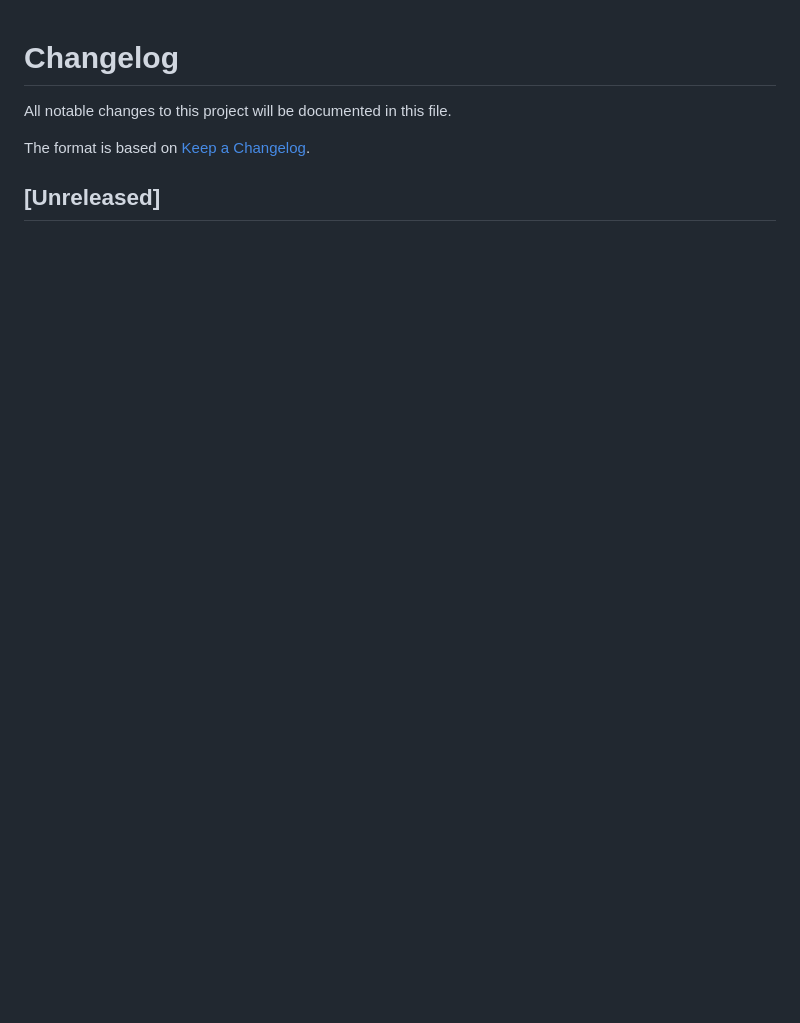
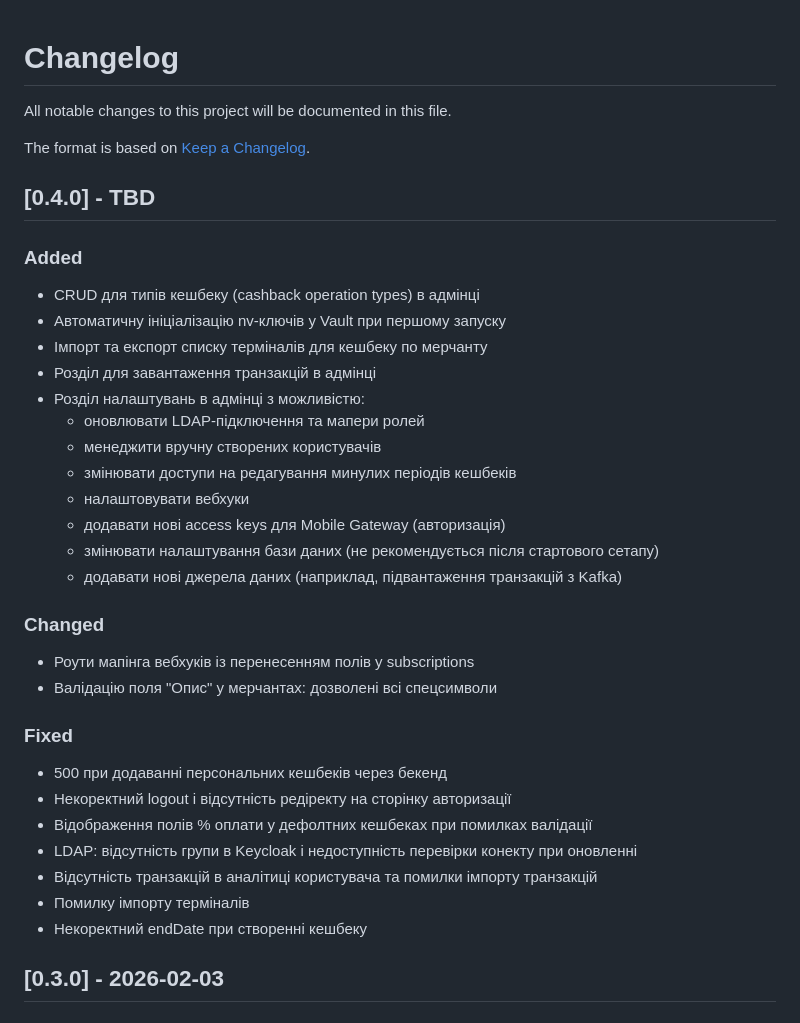
Before and after one commit to Chatbots-Studio/cashback-module-public, a Markdown page: CHANGELOG.md, the part around one of its changes. GitHub-like rendering; blank space fills up the shorter version.

```diff
--- a/CHANGELOG.md
+++ b/CHANGELOG.md
@@ -3,5 +3,34 @@
 All notable changes to this project will be documented in this file.
 
 The format is based on [Keep a Changelog](https://keepachangelog.com/en/1.0.0/).
+## [0.4.0] - TBD
 
-## [Unreleased]
+### Added
+- CRUD для типів кешбеку (cashback operation types) в адмінці
+- Автоматичну ініціалізацію nv-ключів у Vault при першому запуску
+- Імпорт та експорт списку терміналів для кешбеку по мерчанту
+- Розділ для завантаження транзакцій в адмінці
+- Розділ налаштувань в адмінці з можливістю:
+  - оновлювати LDAP-підключення та мапери ролей
+  - менеджити вручну створених користувачів
+  - змінювати доступи на редагування минулих періодів кешбеків
+  - налаштовувати вебхуки
+  - додавати нові access keys для Mobile Gateway (авторизація)
+  - змінювати налаштування бази даних (не рекомендується після стартового сетапу)
+  - додавати нові джерела даних (наприклад, підвантаження транзакцій з Kafka)
+
+### Changed
+- Роути мапінга вебхуків із перенесенням полів у subscriptions
+- Валідацію поля "Опис" у мерчантах: дозволені всі спецсимволи
+
+### Fixed
+- 500 при додаванні персональних кешбеків через бекенд
+- Некоректний logout і відсутність редіректу на сторінку авторизації
+- Відображення полів % оплати у дефолтних кешбеках при помилках валідації
+- LDAP: відсутність групи в Keycloak і недоступність перевірки конекту при оновленні
+- Відсутність транзакцій в аналітиці користувача та помилки імпорту транзакцій
+- Помилку імпорту терміналів
+- Некоректний endDate при створенні кешбеку
+
+## [0.3.0] - 2026-02-03
+
```
Also changed, not shown: other parts of CHANGELOG.md (+38 -0 lines).
